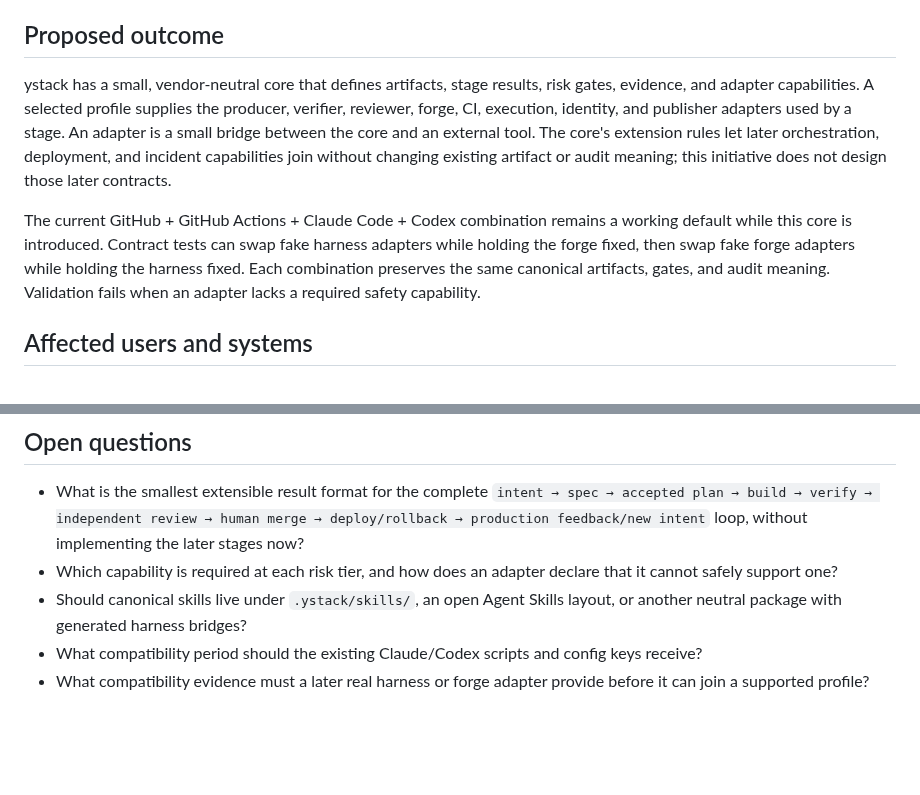
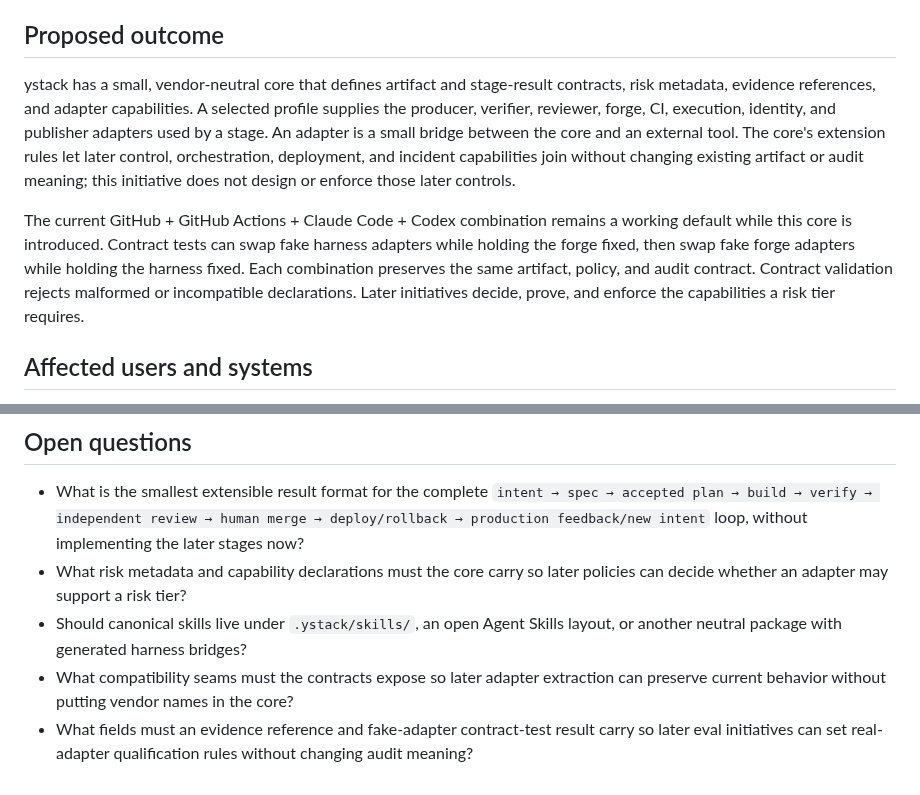
Before and after one commit to yihanzhu/fabrica, a Markdown page: work/portable-control-plane-core/intent.md, 2 parts joined by grey strips. Rendered like a GitHub page; blank space fills up the shorter version.

Commit message:
intent: keep portable core to contracts

```diff
--- a/work/portable-control-plane-core/intent.md
+++ b/work/portable-control-plane-core/intent.md
@@ -15,20 +15,22 @@ not a particular pair of vendors.
 
 ## Proposed outcome
 
-ystack has a small, vendor-neutral core that defines artifacts, stage results,
-risk gates, evidence, and adapter capabilities. A selected profile supplies the
-producer, verifier, reviewer, forge, CI, execution, identity, and publisher
-adapters used by a stage. An adapter is a small bridge between the core and an
-external tool. The core's extension rules let later orchestration, deployment,
-and incident capabilities join without changing existing artifact or audit
-meaning; this initiative does not design those later contracts.
+ystack has a small, vendor-neutral core that defines artifact and stage-result
+contracts, risk metadata, evidence references, and adapter capabilities. A
+selected profile supplies the producer, verifier, reviewer, forge, CI, execution,
+identity, and publisher adapters used by a stage. An adapter is a small bridge
+between the core and an external tool. The core's extension rules let later
+control, orchestration, deployment, and incident capabilities join without
+changing existing artifact or audit meaning; this initiative does not design or
+enforce those later controls.
 
 The current GitHub + GitHub Actions + Claude Code + Codex combination remains a
 working default while this core is introduced. Contract tests can swap fake
 harness adapters while holding the forge fixed, then swap fake forge adapters
-while holding the harness fixed. Each combination preserves the same canonical
-artifacts, gates, and audit meaning. Validation fails when an adapter lacks a
-required safety capability.
+while holding the harness fixed. Each combination preserves the same artifact,
+policy, and audit contract. Contract validation rejects malformed or incompatible
+declarations. Later initiatives decide, prove, and enforce the capabilities a
+risk tier requires.
 
 ## Affected users and systems
 
@@ -67,11 +69,12 @@ later initiatives extract its real adapters.
   `intent → spec → accepted plan → build → verify → independent review → human
   merge → deploy/rollback → production feedback/new intent` loop, without
   implementing the later stages now?
-- Which capability is required at each risk tier, and how does an adapter declare
-  that it cannot safely support one?
+- What risk metadata and capability declarations must the core carry so later
+  policies can decide whether an adapter may support a risk tier?
 - Should canonical skills live under `.ystack/skills/`, an open Agent Skills
   layout, or another neutral package with generated harness bridges?
-- What compatibility period should the existing Claude/Codex scripts and config
-  keys receive?
-- What compatibility evidence must a later real harness or forge adapter provide
-  before it can join a supported profile?
+- What compatibility seams must the contracts expose so later adapter extraction
+  can preserve current behavior without putting vendor names in the core?
+- What fields must an evidence reference and fake-adapter contract-test result
+  carry so later eval initiatives can set real-adapter qualification rules without
+  changing audit meaning?
```
